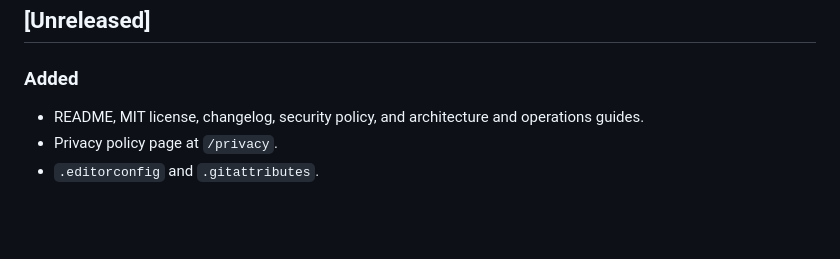
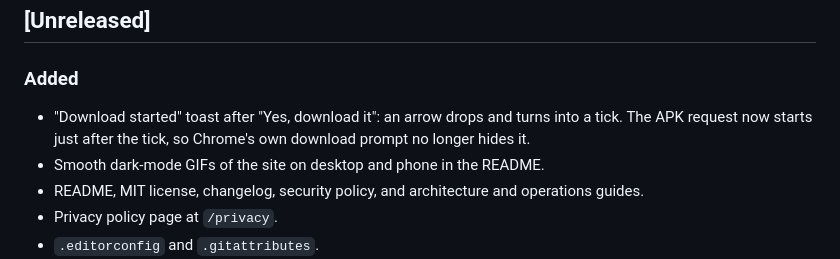
Before and after one commit to AryanLanke/dawnly-firstlight, a Markdown page: CHANGELOG.md, the part around the change. Drawn GitHub-style; blank space fills up the shorter version.

```diff
--- a/CHANGELOG.md
+++ b/CHANGELOG.md
@@ -5,6 +5,8 @@ All notable changes to this project are documented here. The format follows [Kee
 ## [Unreleased]
 
 ### Added
+- "Download started" toast after "Yes, download it": an arrow drops and turns into a tick. The APK request now starts just after the tick, so Chrome's own download prompt no longer hides it.
+- Smooth dark-mode GIFs of the site on desktop and phone in the README.
 - README, MIT license, changelog, security policy, and architecture and operations guides.
 - Privacy policy page at `/privacy`.
 - `.editorconfig` and `.gitattributes`.
```
Also changed, not shown: README.md (+6 -3 lines), docs/architecture.md (+3 -1 lines), docs/images/website-desktop.gif, docs/images/website-phone.gif, 4 other files.
